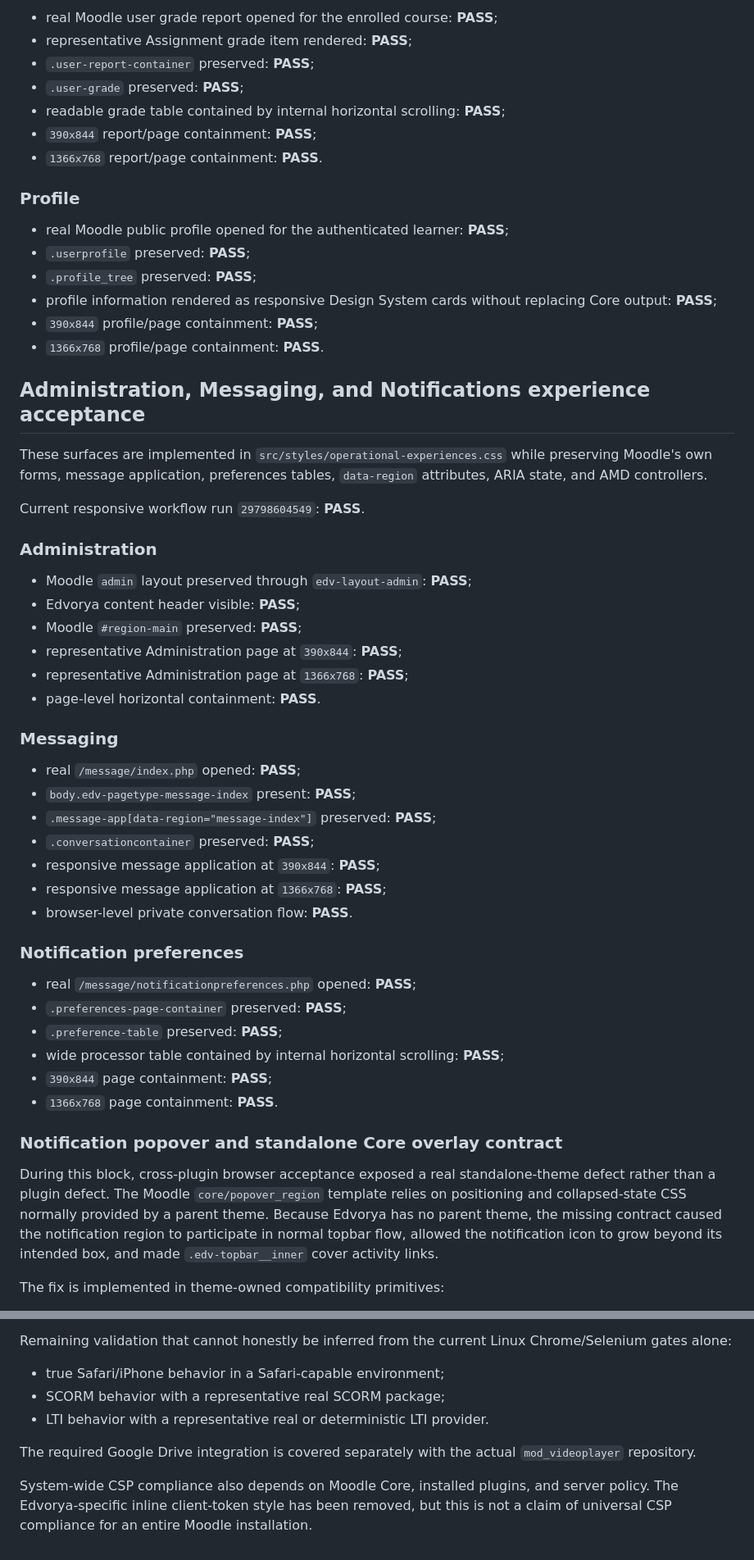
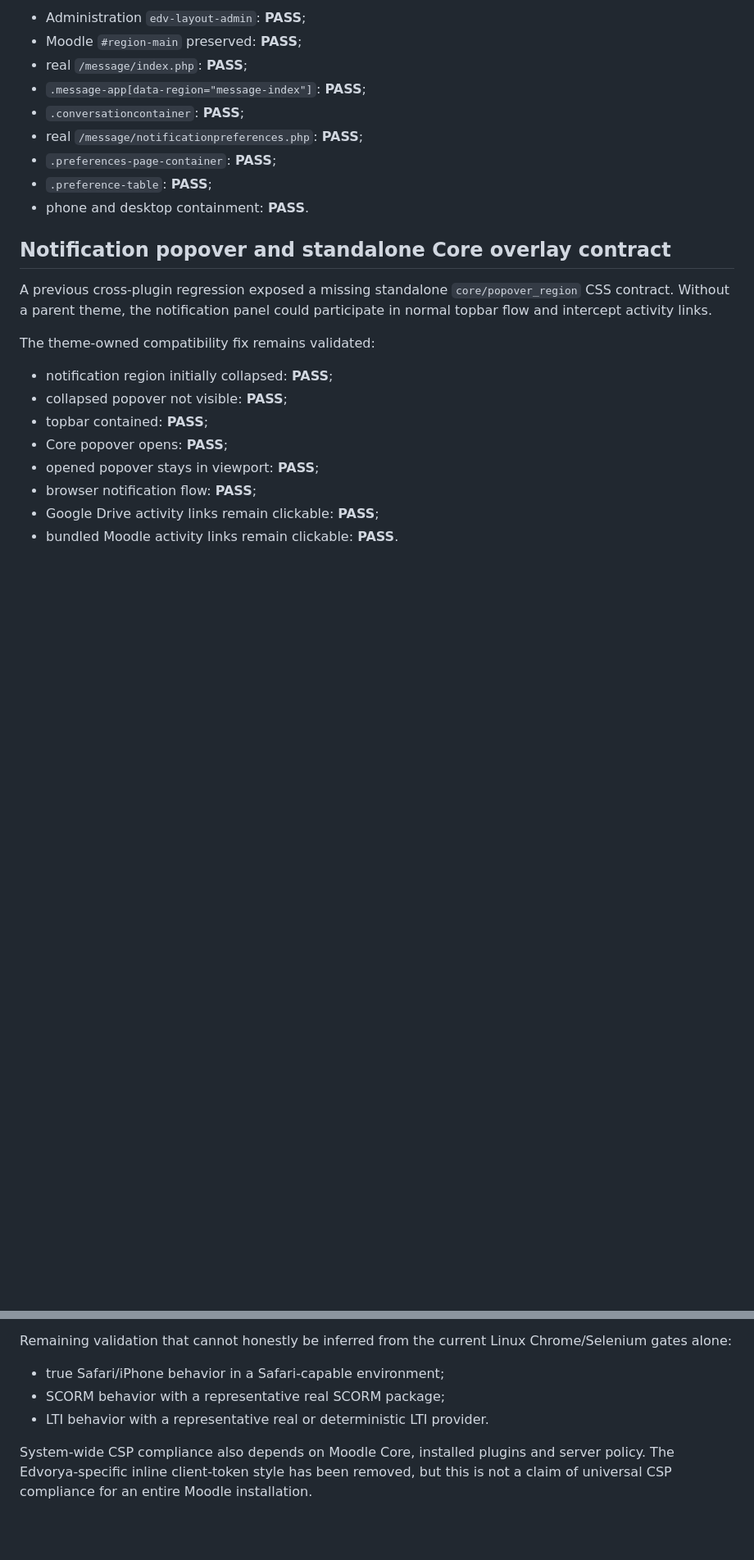
Before and after one commit to JoseMorenoSalgado/Edvorya-Theme, a Markdown page: docs/MOODLE52_BROWSER_ACCEPTANCE.md, 2 parts joined by grey strips. Shown at 82% size. Rendered like a GitHub page; blank space fills up the shorter version.

```diff
--- a/docs/MOODLE52_BROWSER_ACCEPTANCE.md
+++ b/docs/MOODLE52_BROWSER_ACCEPTANCE.md
@@ -117,58 +204,26 @@ Current responsive workflow run `29798604549`: **PASS**.
 
-- real Moodle user grade report opened for the enrolled course: **PASS**;
-- representative Assignment grade item rendered: **PASS**;
-- `.user-report-container` preserved: **PASS**;
-- `.user-grade` preserved: **PASS**;
-- readable grade table contained by internal horizontal scrolling: **PASS**;
-- `390x844` report/page containment: **PASS**;
-- `1366x768` report/page containment: **PASS**.
+- Administration `edv-layout-admin`: **PASS**;
+- Moodle `#region-main` preserved: **PASS**;
+- real `/message/index.php`: **PASS**;
+- `.message-app[data-region="message-index"]`: **PASS**;
+- `.conversationcontainer`: **PASS**;
+- real `/message/notificationpreferences.php`: **PASS**;
+- `.preferences-page-container`: **PASS**;
+- `.preference-table`: **PASS**;
+- phone and desktop containment: **PASS**.
 
-### Profile
+## Notification popover and standalone Core overlay contract
 
-- real Moodle public profile opened for the authenticated learner: **PASS**;
-- `.userprofile` preserved: **PASS**;
-- `.profile_tree` preserved: **PASS**;
-- profile information rendered as responsive Design System cards without replacing Core output: **PASS**;
-- `390x844` profile/page containment: **PASS**;
-- `1366x768` profile/page containment: **PASS**.
+A previous cross-plugin regression exposed a missing standalone `core/popover_region` CSS contract. Without a parent theme, the notification panel could participate in normal topbar flow and intercept activity links.
 
-## Administration, Messaging, and Notifications experience acceptance
+The theme-owned compatibility fix remains validated:
 
-These surfaces are implemented in `src/styles/operational-experiences.css` while preserving Moodle's own forms, message application, preferences tables, `data-region` attributes, ARIA state, and AMD controllers.
+- notification region initially collapsed: **PASS**;
+- collapsed popover not visible: **PASS**;
+- topbar contained: **PASS**;
+- Core popover opens: **PASS**;
+- opened popover stays in viewport: **PASS**;
+- browser notification flow: **PASS**;
+- Google Drive activity links remain clickable: **PASS**;
+- bundled Moodle activity links remain clickable: **PASS**.
 
-Current responsive workflow run `29798604549`: **PASS**.
-
-### Administration
-
-- Moodle `admin` layout preserved through `edv-layout-admin`: **PASS**;
-- Edvorya content header visible: **PASS**;
-- Moodle `#region-main` preserved: **PASS**;
-- representative Administration page at `390x844`: **PASS**;
-- representative Administration page at `1366x768`: **PASS**;
-- page-level horizontal containment: **PASS**.
-
-### Messaging
-
-- real `/message/index.php` opened: **PASS**;
-- `body.edv-pagetype-message-index` present: **PASS**;
-- `.message-app[data-region="message-index"]` preserved: **PASS**;
-- `.conversationcontainer` preserved: **PASS**;
-- responsive message application at `390x844`: **PASS**;
-- responsive message application at `1366x768`: **PASS**;
-- browser-level private conversation flow: **PASS**.
-
-### Notification preferences
-
-- real `/message/notificationpreferences.php` opened: **PASS**;
-- `.preferences-page-container` preserved: **PASS**;
-- `.preference-table` preserved: **PASS**;
-- wide processor table contained by internal horizontal scrolling: **PASS**;
-- `390x844` page containment: **PASS**;
-- `1366x768` page containment: **PASS**.
-
-### Notification popover and standalone Core overlay contract
-
-During this block, cross-plugin browser acceptance exposed a real standalone-theme defect rather than a plugin defect. The Moodle `core/popover_region` template relies on positioning and collapsed-state CSS normally provided by a parent theme. Because Edvorya has no parent theme, the missing contract caused the notification region to participate in normal topbar flow, allowed the notification icon to grow beyond its intended box, and made `.edv-topbar__inner` cover activity links.
-
-The fix is implemented in theme-owned compatibility primitives:
-
@@ -345,6 +384,4 @@ Remaining validation that cannot honestly be inferred from the current Linux Chr
 - SCORM behavior with a representative real SCORM package;
 - LTI behavior with a representative real or deterministic LTI provider.
 
-The required Google Drive integration is covered separately with the actual `mod_videoplayer` repository.
-
-System-wide CSP compliance also depends on Moodle Core, installed plugins, and server policy. The Edvorya-specific inline client-token style has been removed, but this is not a claim of universal CSP compliance for an entire Moodle installation.
+System-wide CSP compliance also depends on Moodle Core, installed plugins and server policy. The Edvorya-specific inline client-token style has been removed, but this is not a claim of universal CSP compliance for an entire Moodle installation.
```
Also changed, not shown: other parts of docs/MOODLE52_BROWSER_ACCEPTANCE.md (+211 -140 lines).
